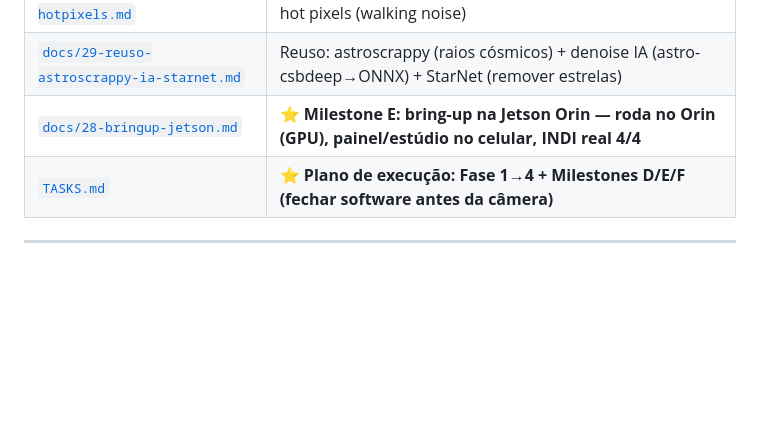
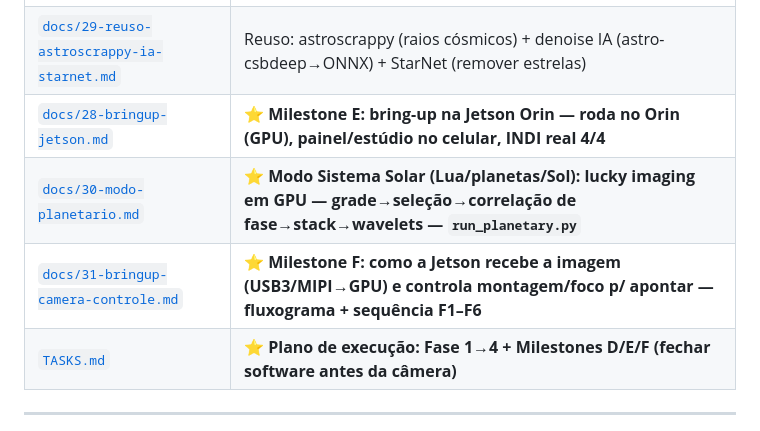
Before and after one commit to Guiimartinho/jetson_telescope, a Markdown page: README.md, the part around the change. Drawn GitHub-style; blank space fills up the shorter version.

Commit message:
docs: bring-up câmera/controle na Jetson (Milestone F) + índice
Co-Authored-By: Claude Opus 4.8 (1M context) <noreply@anthropic.com>

```diff
--- a/README.md
+++ b/README.md
@@ -89,6 +89,8 @@ são armadilhas que travam meses sem serem o diferencial. Por isso:
 | [`docs/27-mais-alvos-e-hotpixels.md`](docs/27-mais-alvos-e-hotpixels.md) | T21: mais alvos reais (M51 galáxia + Roseta) + remoção de hot pixels (walking noise) |
 | [`docs/29-reuso-astroscrappy-ia-starnet.md`](docs/29-reuso-astroscrappy-ia-starnet.md) | Reuso: astroscrappy (raios cósmicos) + denoise IA (astro-csbdeep→ONNX) + StarNet (remover estrelas) |
 | [`docs/28-bringup-jetson.md`](docs/28-bringup-jetson.md) | ⭐ **Milestone E: bring-up na Jetson Orin — roda no Orin (GPU), painel/estúdio no celular, INDI real 4/4** |
+| [`docs/30-modo-planetario.md`](docs/30-modo-planetario.md) | ⭐ **Modo Sistema Solar (Lua/planetas/Sol): lucky imaging em GPU — grade→seleção→correlação de fase→stack→wavelets — `run_planetary.py`** |
+| [`docs/31-bringup-camera-controle.md`](docs/31-bringup-camera-controle.md) | ⭐ **Milestone F: como a Jetson recebe a imagem (USB3/MIPI→GPU) e controla montagem/foco p/ apontar — fluxograma + sequência F1–F6** |
 | [`TASKS.md`](TASKS.md) | ⭐ **Plano de execução: Fase 1→4 + Milestones D/E/F (fechar software antes da câmera)** |
 
 ---
```
Also changed, not shown: docs/31-bringup-camera-controle.md (added, +98 -0 lines).
